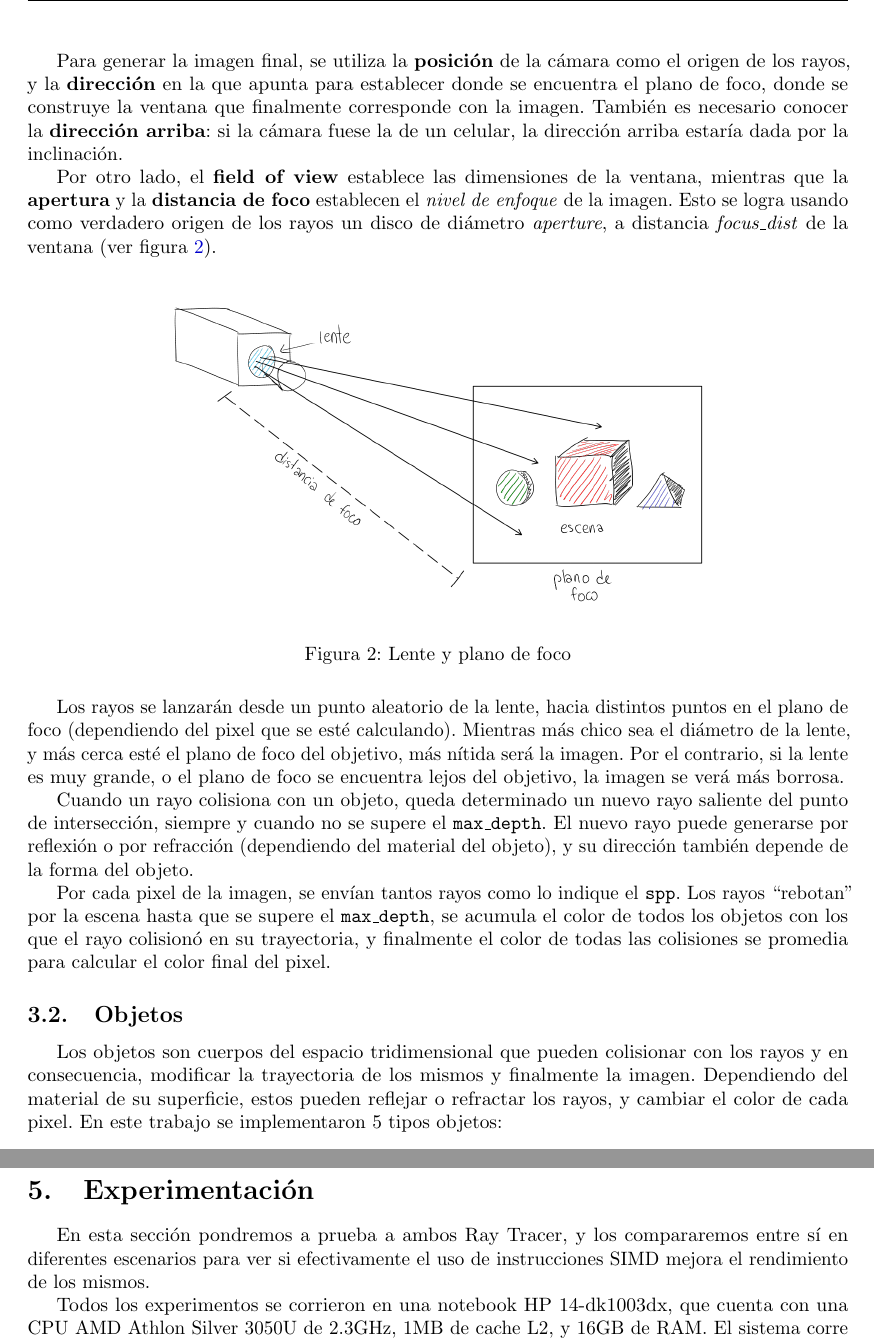
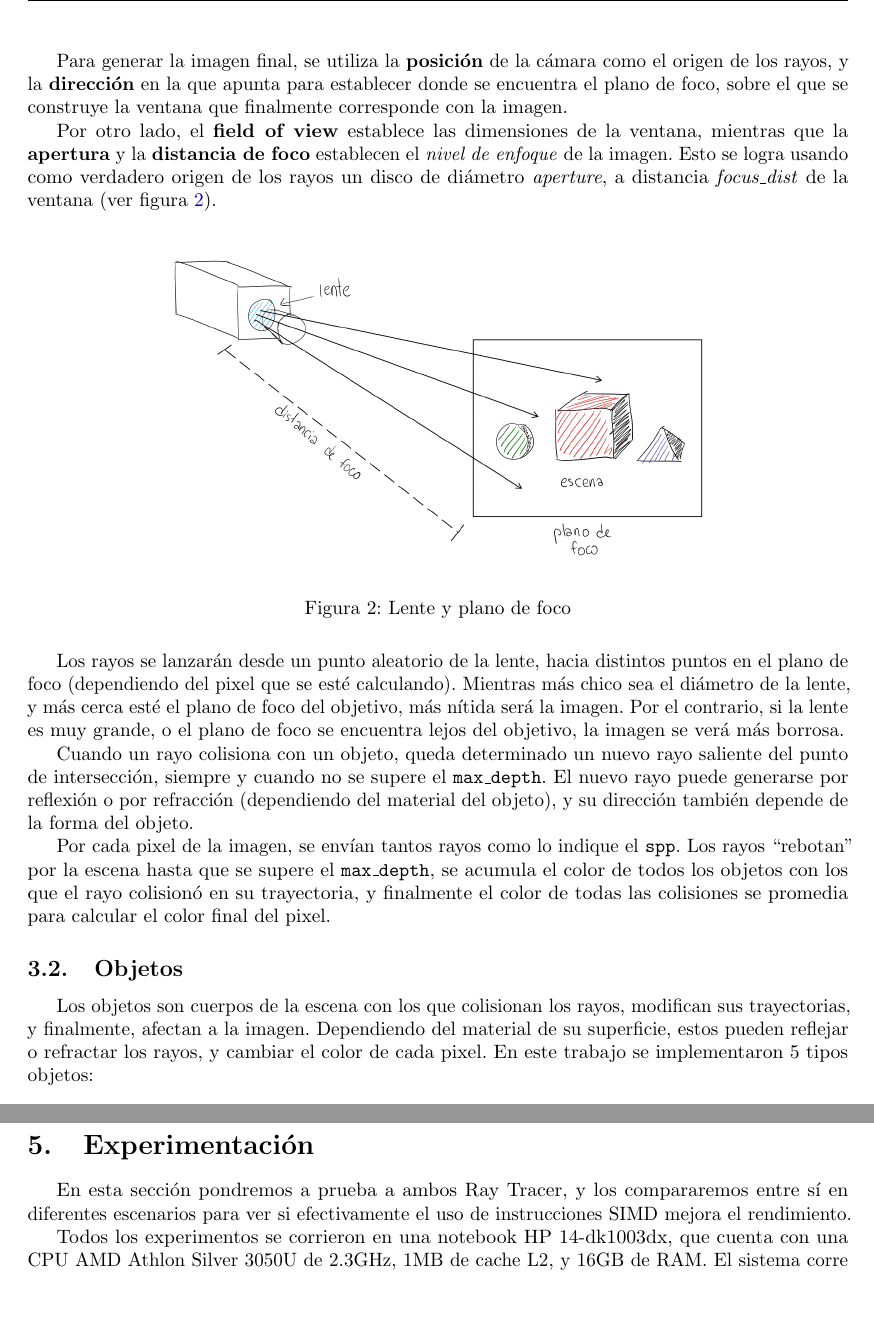
Before and after one commit to jonathannerat/asm-ray-tracer, a LaTeX paper (informe/main.tex, which reads informe/experimentacion.tex, informe/ray_tracing.tex): two parts of pages 4 and 15 of 22, joined at a grey line, cut so that both start at the same text, the shorter picture padded with empty space. Compiled offline with pdfLaTeX.

Commit message:
more corrections for revision

```diff
--- a/informe/experimentacion.tex
+++ b/informe/experimentacion.tex
@@ -2,7 +2,7 @@
 
 En esta sección pondremos a prueba a ambos Ray Tracer, y los compararemos entre
 sí en diferentes escenarios para ver si efectivamente el uso de instrucciones
-SIMD mejora el rendimiento de los mismos.
+SIMD mejora el rendimiento.
 
 Todos los experimentos se corrieron en una notebook HP 14-dk1003dx, que cuenta
 con una CPU AMD Athlon Silver 3050U de 2.3GHz, 1MB de cache L2, y 16GB de RAM.
--- a/informe/ray_tracing.tex
+++ b/informe/ray_tracing.tex
@@ -34,10 +34,8 @@ imagen vacía, pero sin cámara, simplemente no hay imagen.
 
 Para generar la imagen final, se utiliza la \textbf{posición} de la cámara como
 el origen de los rayos, y la \textbf{dirección} en la que apunta para establecer
-donde se encuentra el plano de foco, donde se construye la ventana que
-finalmente corresponde con la imagen. También es necesario conocer la
-\textbf{dirección arriba}: si la cámara fuese la de un celular, la dirección
-arriba estaría dada por la inclinación.
+donde se encuentra el plano de foco, sobre el que se construye la ventana que
+finalmente corresponde con la imagen.
 
 Por otro lado, el \textbf{field of view} establece las dimensiones de la
 ventana, mientras que la \textbf{apertura} y la \textbf{distancia de foco}
@@ -73,11 +71,10 @@ se promedia para calcular el color final del pixel.
 
 \subsection{Objetos}
 
-Los objetos son cuerpos del espacio tridimensional que pueden colisionar con los
-rayos y en consecuencia, modificar la trayectoria de los mismos y finalmente la
-imagen. Dependiendo del material de su superficie, estos pueden reflejar o
-refractar los rayos, y cambiar el color de cada pixel. En este trabajo se
-implementaron 5 tipos objetos:
+Los objetos son cuerpos de la escena con los que colisionan los rayos, modifican
+sus trayectorias, y finalmente, afectan a la imagen. Dependiendo del material de
+su superficie, estos pueden reflejar o refractar los rayos, y cambiar el color
+de cada pixel. En este trabajo se implementaron 5 tipos objetos:
 
 \begin{itemize}
   \item Esferas
```
Also changed, not shown: informe/conclusion.tex (+2 -2 lines), informe/ray_tracing.tex (2 more changed lines).
